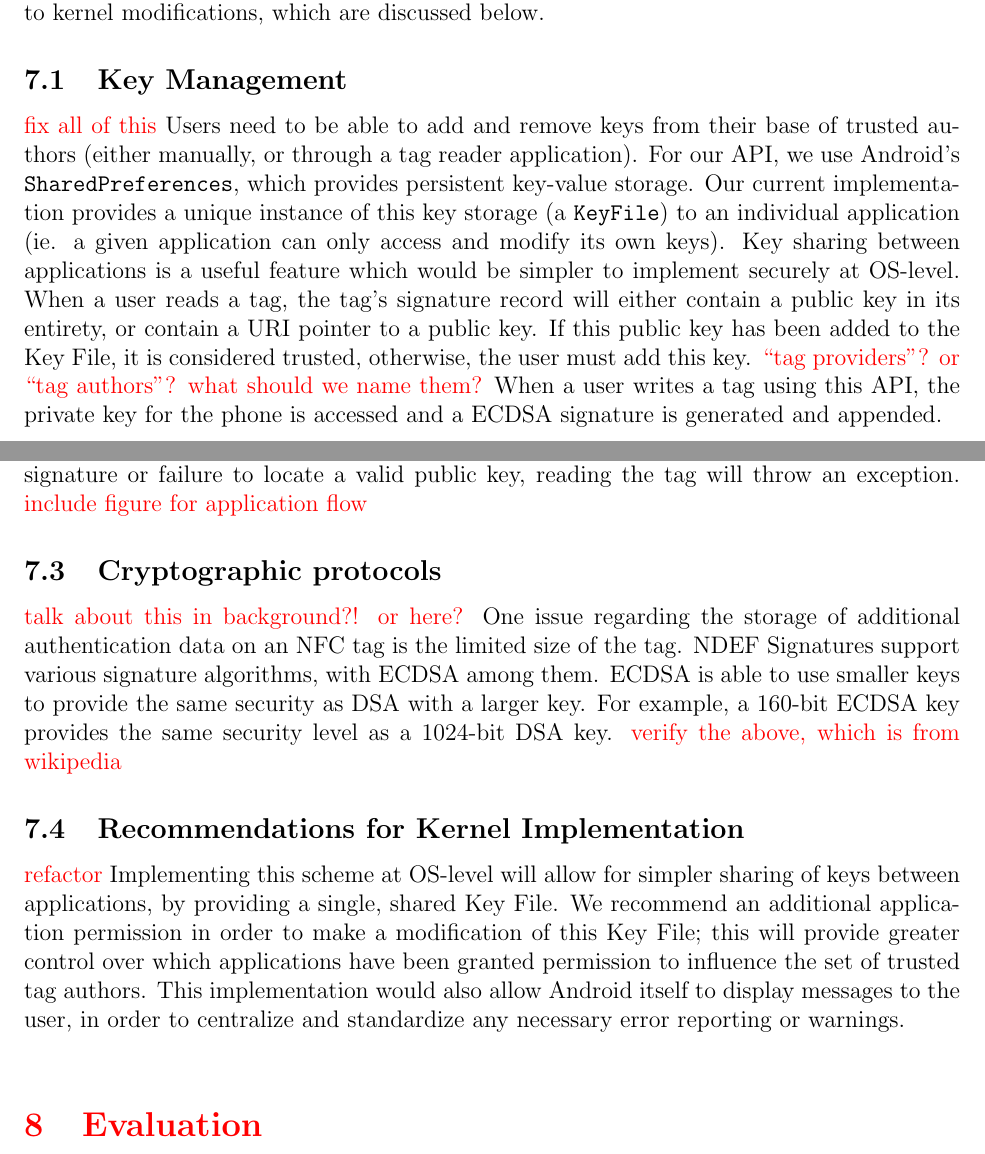
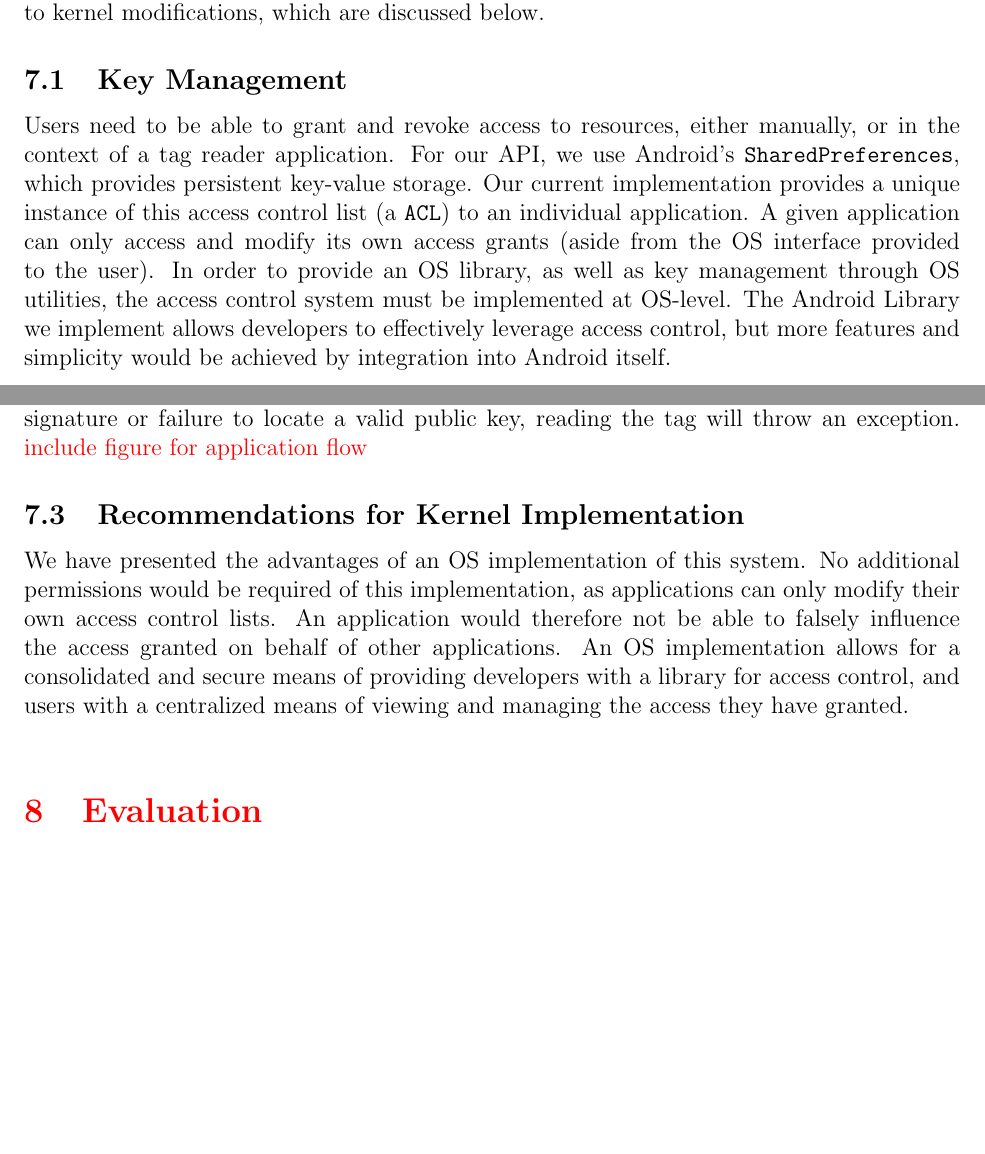
Before and after one commit to maxfeldman14/NFC, a LaTeX document (paper/cs261.tex): two parts of pages 8 and 9 of 12 before the commit and two parts of pages 8 and 9 of 11 after it, joined at a grey line, cut so that both start at the same text, the shorter picture padded with empty space. Compiled offline with pdfLaTeX.

Commit message:
more on proposal

```diff
--- a/paper/cs261.tex
+++ b/paper/cs261.tex
@@ -271,15 +271,12 @@ We present this implementation as a proof-of-concept; ideally, such additions to
 There are several advantages to kernel modifications, which are discussed below.
 
 \subsection{Key Management}
-\todo{fix all of this}
-Users need to be able to add and remove keys from their base of trusted authors (either manually, or through a tag reader application).
+Users need to be able to grant and revoke access to resources, either manually, or in the context of a tag reader application.
 For our API, we use Android's \texttt{SharedPreferences}, which provides persistent key-value storage.
-Our current implementation provides a unique instance of this key storage (a \texttt{KeyFile}) to an individual application (ie. a given application can only access and modify its own keys).
-Key sharing between applications is a useful feature which would be simpler to implement securely at OS-level.
-When a user reads a tag, the tag's signature record will either contain a public key in its entirety, or contain a URI pointer to a public key.
-If this public key has been added to the Key File, it is considered trusted, otherwise, the user must add this key.
-\TODO{``tag providers''? or ``tag authors''? what should we name them?}
-When a user writes a tag using this API, the private key for the phone is accessed and a ECDSA signature is generated and appended.
+Our current implementation provides a unique instance of this access control list (a \texttt{ACL}) to an individual application.
+A given application can only access and modify its own access grants (aside from the OS interface provided to the user).
+In order to provide an OS library, as well as key management through OS utilities, the access control system must be implemented at OS-level.
+The Android Library we implement allows developers to effectively leverage access control, but more features and simplicity would be achieved by integration into Android itself.
 
 \subsection{Application Flow}
 \todo{fix all of this}
@@ -293,19 +290,11 @@ If it can locate a valid public key which matches the signature, it will transpa
 In case of any errors, failure to verify the signature or failure to locate a valid public key, reading the tag will throw an exception.
 \TODO{include figure for application flow}
 
-\subsection{Cryptographic protocols}
-\todo{talk about this in background?! or here?}
-One issue regarding the storage of additional authentication data on an NFC tag is the limited size of the tag.
-NDEF Signatures support various signature algorithms, with ECDSA among them.
-ECDSA is able to use smaller keys to provide the same security as DSA with a larger key.
-For example, a 160-bit ECDSA key provides the same security level as a 1024-bit DSA key.
-\TODO{verify the above, which is from wikipedia}
-
 \subsection{Recommendations for Kernel Implementation}
-\todo{refactor}
-Implementing this scheme at OS-level will allow for simpler sharing of keys between applications, by providing a single, shared Key File.
-We recommend an additional application permission in order to make a modification of this Key File; this will provide greater control over which applications have been granted permission to influence the set of trusted tag authors.
-This implementation would also allow Android itself to display messages to the user, in order to centralize and standardize any necessary error reporting or warnings.
+We have presented the advantages of an OS implementation of this system.
+No additional permissions would be required of this implementation, as applications can only modify their own access control lists.
+An application would therefore not be able to falsely influence the access granted on behalf of other applications.
+An OS implementation allows for a consolidated and secure means of providing developers with a library for access control, and users with a centralized means of viewing and managing the access they have granted.
 
 \TODO{\section{Evaluation}}
 It has an overhead of this many bytes...
```
Also changed, not shown: paper/cs261.tex (4 more changed lines).
